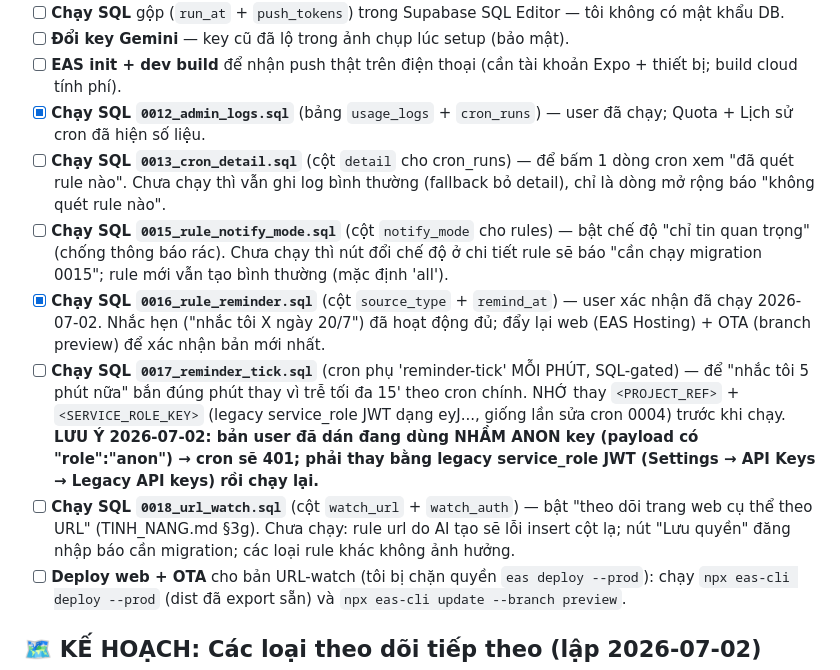
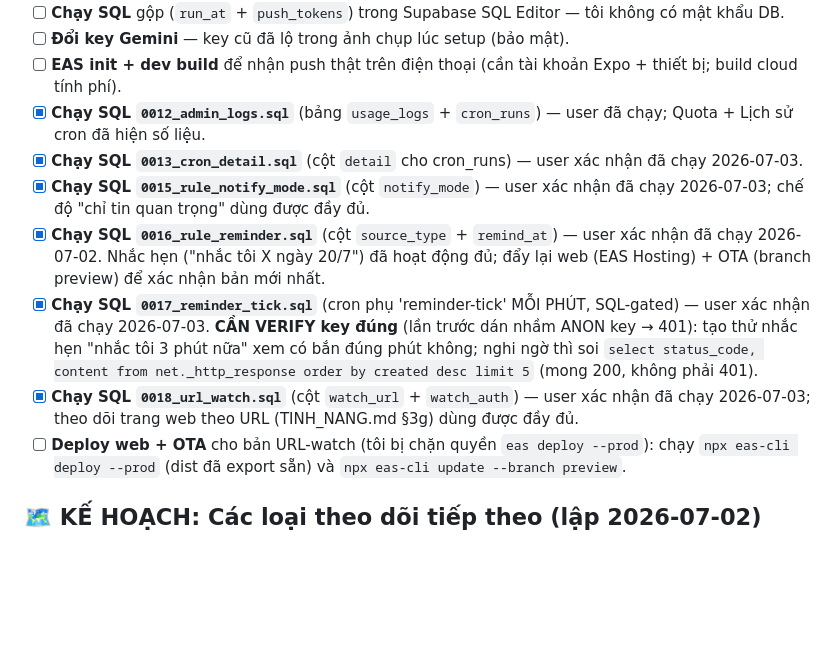
Before and after one commit to hiep1607/ai-notifier, a Markdown page: KE_HOACH.md, the part around the change. GitHub-like rendering; blank space fills up the shorter version.

```diff
--- a/KE_HOACH.md
+++ b/KE_HOACH.md
@@ -57,11 +57,11 @@ pg_cron (mỗi 15 phút) → run-monitor (quét nền, lọc rule tới hạn th
 - [ ] **Đổi key Gemini** — key cũ đã lộ trong ảnh chụp lúc setup (bảo mật).
 - [ ] **EAS init + dev build** để nhận push thật trên điện thoại (cần tài khoản Expo + thiết bị; build cloud tính phí).
 - [x] **Chạy SQL `0012_admin_logs.sql`** (bảng `usage_logs` + `cron_runs`) — user đã chạy; Quota + Lịch sử cron đã hiện số liệu.
-- [ ] **Chạy SQL `0013_cron_detail.sql`** (cột `detail` cho cron_runs) — để bấm 1 dòng cron xem "đã quét rule nào". Chưa chạy thì vẫn ghi log bình thường (fallback bỏ detail), chỉ là dòng mở rộng báo "không quét rule nào".
-- [ ] **Chạy SQL `0015_rule_notify_mode.sql`** (cột `notify_mode` cho rules) — bật chế độ "chỉ tin quan trọng" (chống thông báo rác). Chưa chạy thì nút đổi chế độ ở chi tiết rule sẽ báo "cần chạy migration 0015"; rule mới vẫn tạo bình thường (mặc định 'all').
+- [x] **Chạy SQL `0013_cron_detail.sql`** (cột `detail` cho cron_runs) — user xác nhận đã chạy 2026-07-03.
+- [x] **Chạy SQL `0015_rule_notify_mode.sql`** (cột `notify_mode`) — user xác nhận đã chạy 2026-07-03; chế độ "chỉ tin quan trọng" dùng được đầy đủ.
 - [x] **Chạy SQL `0016_rule_reminder.sql`** (cột `source_type` + `remind_at`) — user xác nhận đã chạy 2026-07-02. Nhắc hẹn ("nhắc tôi X ngày 20/7") đã hoạt động đủ; đẩy lại web (EAS Hosting) + OTA (branch preview) để xác nhận bản mới nhất.
-- [ ] **Chạy SQL `0017_reminder_tick.sql`** (cron phụ 'reminder-tick' MỖI PHÚT, SQL-gated) — để "nhắc tôi 5 phút nữa" bắn đúng phút thay vì trễ tối đa 15' theo cron chính. NHỚ thay `<PROJECT_REF>` + `<SERVICE_ROLE_KEY>` (legacy service_role JWT dạng eyJ..., giống lần sửa cron 0004) trước khi chạy. **LƯU Ý 2026-07-02: bản user đã dán đang dùng NHẦM ANON key (payload có "role":"anon") → cron sẽ 401; phải thay bằng legacy service_role JWT (Settings → API Keys → Legacy API keys) rồi chạy lại.**
-- [ ] **Chạy SQL `0018_url_watch.sql`** (cột `watch_url` + `watch_auth`) — bật "theo dõi trang web cụ thể theo URL" (TINH_NANG.md §3g). Chưa chạy: rule url do AI tạo sẽ lỗi insert cột lạ; nút "Lưu quyền" đăng nhập báo cần migration; các loại rule khác không ảnh hưởng.
+- [x] **Chạy SQL `0017_reminder_tick.sql`** (cron phụ 'reminder-tick' MỖI PHÚT, SQL-gated) — user xác nhận đã chạy 2026-07-03. **CẦN VERIFY key đúng** (lần trước dán nhầm ANON key → 401): tạo thử nhắc hẹn "nhắc tôi 3 phút nữa" xem có bắn đúng phút không; nghi ngờ thì soi `select status_code, content from net._http_response order by created desc limit 5` (mong 200, không phải 401).
+- [x] **Chạy SQL `0018_url_watch.sql`** (cột `watch_url` + `watch_auth`) — user xác nhận đã chạy 2026-07-03; theo dõi trang web theo URL (TINH_NANG.md §3g) dùng được đầy đủ.
 - [ ] **Deploy web + OTA** cho bản URL-watch (tôi bị chặn quyền `eas deploy --prod`): chạy `npx eas-cli deploy --prod` (dist đã export sẵn) và `npx eas-cli update --branch preview`.
 
 ## 🗺 KẾ HOẠCH: Các loại theo dõi tiếp theo (lập 2026-07-02)
```
Also changed, not shown: TINH_NANG.md (+8 -7 lines).
